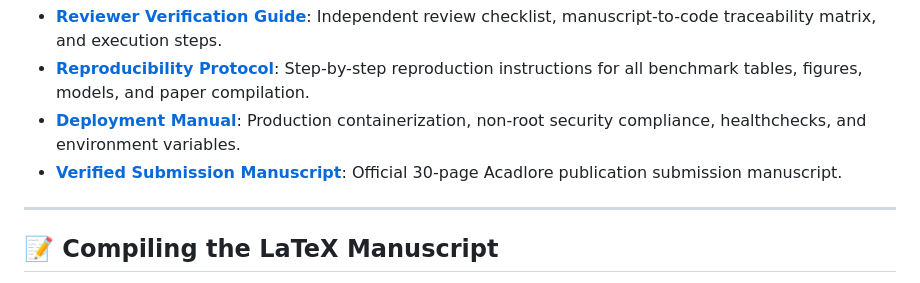
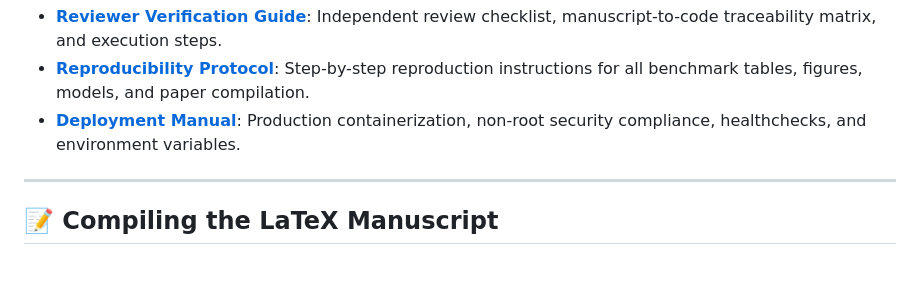
Before and after one commit to bhabadharish/Blockchain-EHR, a Markdown page: README.md, the part around the change. Rendered like a GitHub page.

Commit message:
Remove verified submission manuscript link from README
Removed the link to the verified submission manuscript from the documentation.

```diff
--- a/README.md
+++ b/README.md
@@ -213,7 +213,6 @@ Comprehensive documentation packages for peer reviewers, reproducibility auditor
 - **[Reviewer Verification Guide](docs/REVIEWER_GUIDE.md)**: Independent review checklist, manuscript-to-code traceability matrix, and execution steps.
 - **[Reproducibility Protocol](docs/reproducibility/REPRODUCIBILITY.md)**: Step-by-step reproduction instructions for all benchmark tables, figures, models, and paper compilation.
 - **[Deployment Manual](docs/DEPLOYMENT.md)**: Production containerization, non-root security compliance, healthchecks, and environment variables.
-- **[Verified Submission Manuscript](paper/revised_manuscript.pdf)**: Official 30-page Acadlore publication submission manuscript.
 
 ---
 
```
